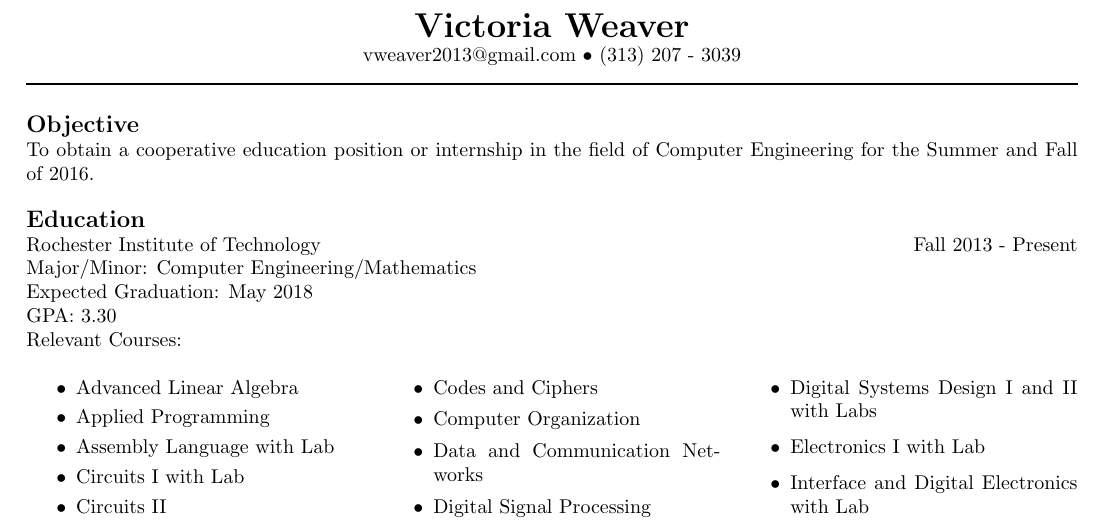
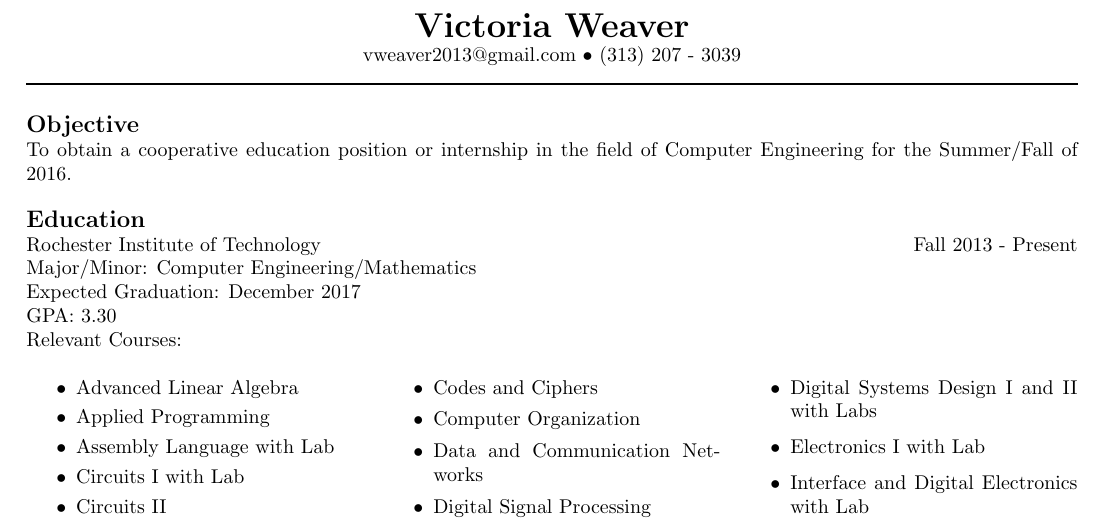
Before and after one commit to VictoriaWeaver/Resume, a LaTeX CV (Resume.tex): part of the page, cut so that both start at the same text. Compiled offline with pdfLaTeX.

Commit message:
Update graduation date

```diff
--- a/Resume.tex
+++ b/Resume.tex
@@ -36,7 +36,7 @@
 
 \noindent{\textbf{\large Objective}}
 \newline
-	To obtain a cooperative education position or internship in the field of Computer Engineering for the Summer and Fall of 2016.
+	To obtain a cooperative education position or internship in the field of Computer Engineering for the Summer/Fall of 2016.
 
 %%%%%%%%%%%%
 
@@ -51,7 +51,7 @@
 \newline
 	Rochester Institute of Technology	\hfill Fall 2013 - Present
 	\\ Major/Minor: Computer Engineering/Mathematics
-	\\ Expected Graduation: May 2018
+	\\ Expected Graduation: December 2017
 	\\ GPA: 3.30
 	\\ Relevant Courses: \begin{multicols}{3}
 		\begin{itemize}
```
Also changed, not shown: Resume.pdf, 1 other file.
